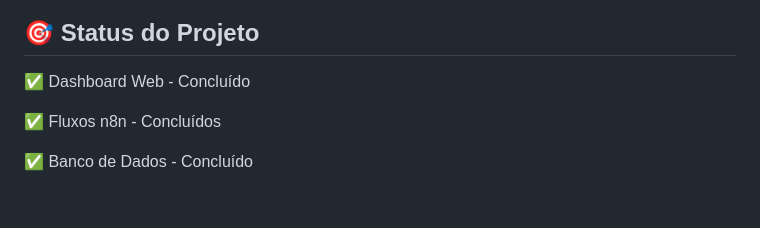
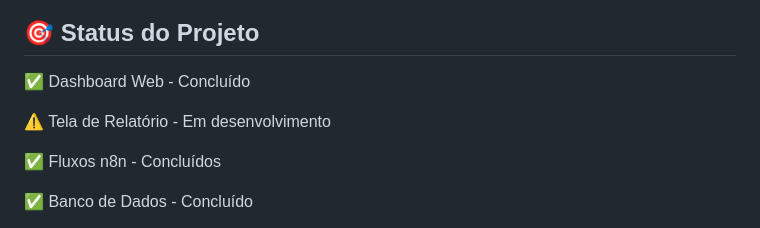
Before and after one commit to GaFranc0/LogikaBots-Barbearia, a Markdown page: README.md, the part around the change. Rendered like a GitHub page; blank space fills up the shorter version.

Commit message:
Update project status in README

```diff
--- a/README.md
+++ b/README.md
@@ -100,6 +100,8 @@ graph TD
 ## 🎯 Status do Projeto
 ✅ Dashboard Web - Concluído
 
+⚠️ Tela de Relatório - Em desenvolvimento
+
 ✅ Fluxos n8n - Concluídos
 
 ✅ Banco de Dados - Concluído
```
